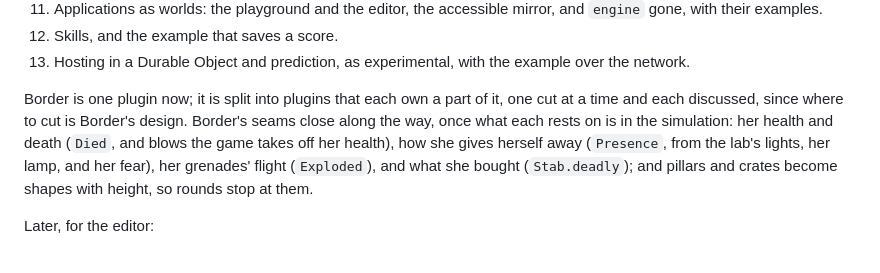
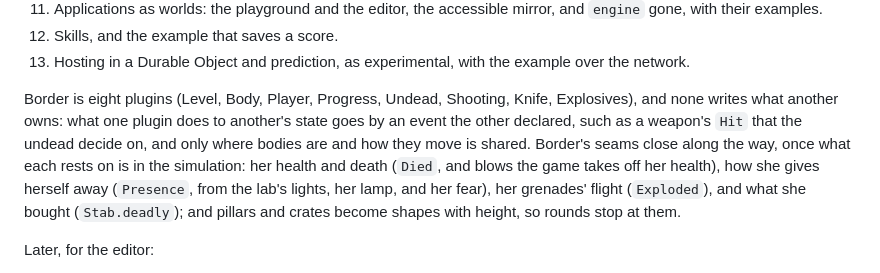
Before and after one commit to filipfalcon/egonitida, a Markdown page: docs/architecture.md, the part around the change. Drawn GitHub-style.

Commit message:
docs: record that Border stands as eight plugins

```diff
--- a/docs/architecture.md
+++ b/docs/architecture.md
@@ -269,7 +269,7 @@ The API above is built in this order, each step test-first, and each breaking on
 12. Skills, and the example that saves a score.
 13. Hosting in a Durable Object and prediction, as experimental, with the example over the network.
 
-Border is one plugin now; it is split into plugins that each own a part of it, one cut at a time and each discussed, since where to cut is Border's design. Border's seams close along the way, once what each rests on is in the simulation: her health and death (`Died`, and blows the game takes off her health), how she gives herself away (`Presence`, from the lab's lights, her lamp, and her fear), her grenades' flight (`Exploded`), and what she bought (`Stab.deadly`); and pillars and crates become shapes with height, so rounds stop at them.
+Border is eight plugins (Level, Body, Player, Progress, Undead, Shooting, Knife, Explosives), and none writes what another owns: what one plugin does to another's state goes by an event the other declared, such as a weapon's `Hit` that the undead decide on, and only where bodies are and how they move is shared. Border's seams close along the way, once what each rests on is in the simulation: her health and death (`Died`, and blows the game takes off her health), how she gives herself away (`Presence`, from the lab's lights, her lamp, and her fear), her grenades' flight (`Exploded`), and what she bought (`Stab.deadly`); and pillars and crates become shapes with height, so rounds stop at them.
 
 Later, for the editor:
 
```
